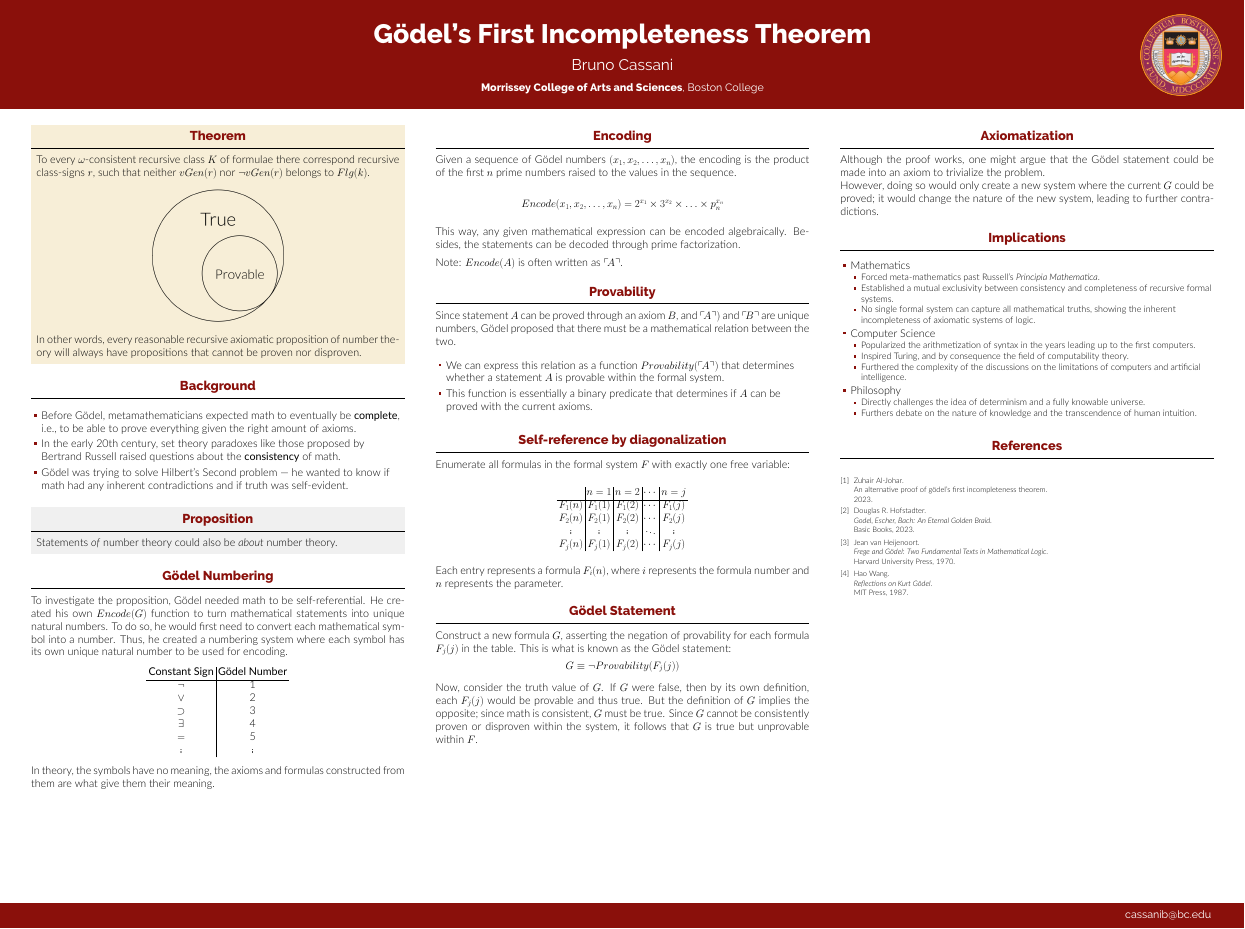
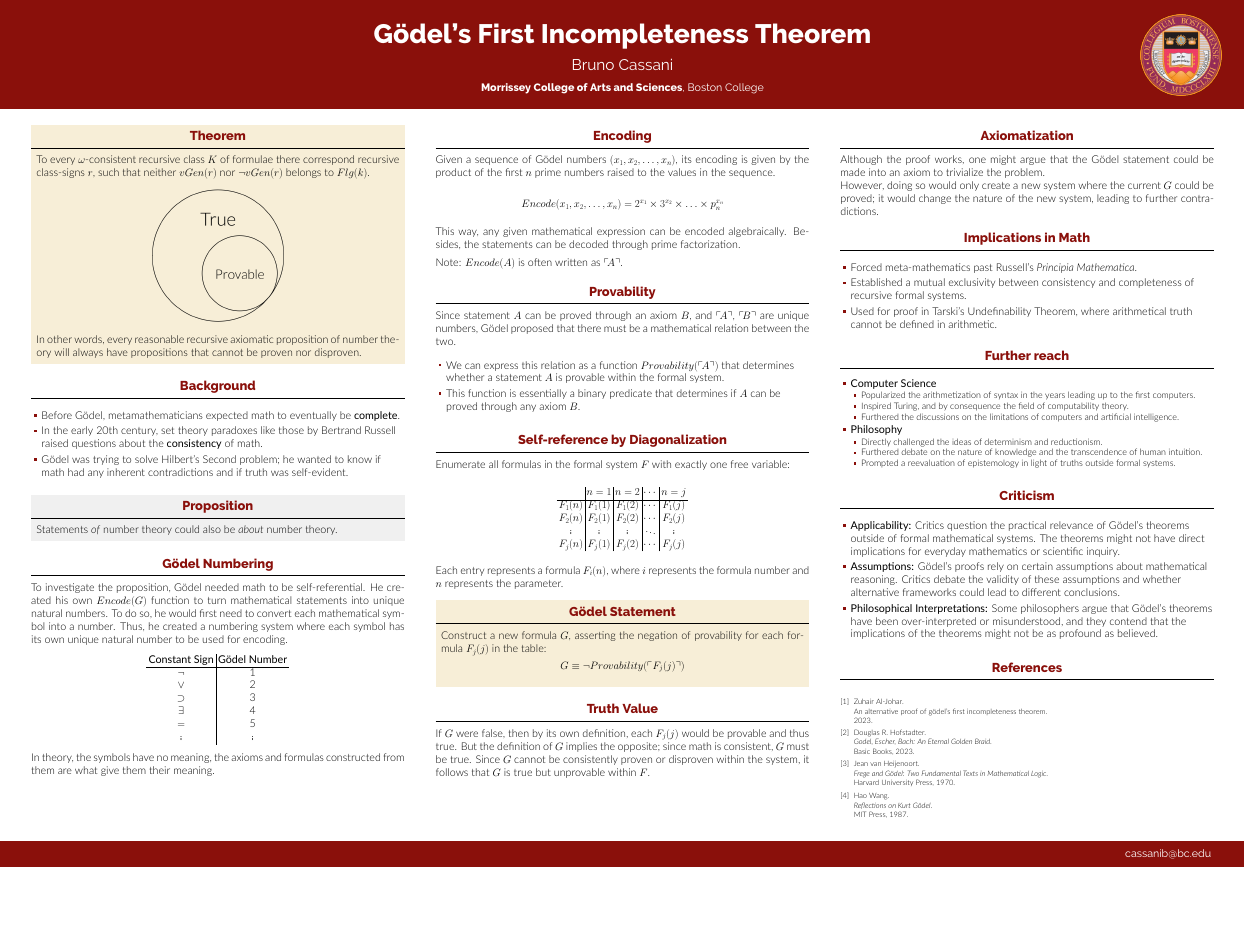
Before and after one commit to brunocassani/Math4All-Research-Poster, a LaTeX poster (poster.tex): the whole page, the shorter picture padded with empty space. Compiled offline with XeLaTeX; a LaTeX package or settings file that is missing is left out.

Commit message:
Post-review edits
Restructure, add columns

```diff
--- a/poster.tex
+++ b/poster.tex
@@ -18,7 +18,7 @@
 \usepackage[T1]{fontenc}
 \usepackage[utf8]{luainputenc}
 \usepackage{lmodern}
-\usepackage[size=custom, width=122,height= 91, scale=1.2]{beamerposter} %OG size=custom, width=122,height=91, scale=1.2
+\usepackage[size=custom, width=122,height= 85, scale=1.2]{beamerposter} %OG size=custom, width=122,height=91, scale=1.2
 \usetheme{gemini}
 \usecolortheme{msu}
 \usepackage{graphicx}
@@ -100,22 +98,25 @@
 
   \end{alertblock}
 
+
 \begin{block}{Background}
 
     \begin{itemize}
-      \item Before Gödel, metamathematicians expected math to eventually be \textbf{complete}, i.e., to be able to prove everything given the right amount of axioms.
-      \item In the early 20th century, set theory paradoxes like those proposed by Bertrand Russell raised questions about the \textbf{consistency} of math.
-      \item Gödel was trying to solve Hilbert's Second problem — he wanted to know if math had any inherent contradictions and if truth was self-evident.
+      \item Before Gödel, metamathematicians expected math to eventually be \textbf{complete}.
+      \item In the early 20th century, set theory paradoxes like those by Bertrand Russell raised questions about the \textbf{consistency} of math.
+      \item Gödel was trying to solve Hilbert's Second problem; he wanted to know if math had any inherent contradictions and if truth was self-evident.
 
     \end{itemize}
 
 \end{block}
+
 
 \begin{exampleblock}{Proposition}
 
       Statements \textit{of} number theory could also be \textit{about} number theory.
 
 \end{exampleblock}
+
 
 \begin{block}{Gödel Numbering}
 
@@ -140,13 +141,16 @@
 
 \end{column}
 
+
 \separatorcolumn %NEW COLUMN%
+
 
 \begin{column}{\colwidth}
 
+
   \begin{block}{Encoding}
 
-    Given a sequence of Gödel numbers $(x_1, x_2, \dots, x_n)$, the encoding is the product of the first $n$ prime numbers raised to the values in the sequence.
+    Given a sequence of Gödel numbers $(x_1, x_2, \dots, x_n)$, its encoding is given by the product of the first $n$ prime numbers raised to the values in the sequence.
 
     $$Encode(x_1, x_2, \dots, x_n) = 2^{x_1} \times 3^{x_2} \times \ldots \times p_n^{x_n}$$
 
@@ -156,22 +160,23 @@
 
   \end{block}
 
+
  \begin{block}{Provability}
 
-Since statement $A$ can be proved through an axiom $B$, and $\ulcorner \!A \urcorner)$ and $\ulcorner \!B \urcorner$ are unique numbers, Gödel proposed that there must be a mathematical relation between the two.
+Since statement $A$ can be proved through an axiom $B$, and $\ulcorner \!A \urcorner$, $\ulcorner \!B \urcorner$ are unique numbers, Gödel proposed that there must be a mathematical relation between the two.
 
  \begin{itemize}
 
     \item We can express this relation as a function $Provability(\ulcorner \!A \urcorner)$ that determines whether a statement $A$ is provable within the formal system.
 
-    \item This function is essentially a binary predicate that determines if $A$ can be proved with the current axioms.
+    \item This function is essentially a binary predicate that determines if $A$ can be proved through any axiom $B$.
 
     \end{itemize}
 
  \end{block}
 
 
- \begin{block}{Self-reference by diagonalization}
+ \begin{block}{Self-reference by Diagonalization}
 
     Enumerate all formulas in the formal system $F$ with exactly one free variable:
 
@@ -190,12 +195,15 @@ Since statement $A$ can be proved through an axiom $B$, and $\ulcorner \!A \urco
 Each entry represents a formula \( F_i(n) \), where \( i \) represents the formula number and \( n \) represents the parameter.
 \end{block}
 
-\begin{block}{Gödel Statement}
 
-Construct a new formula $G$, asserting the negation of provability for each formula $F_j(j)$ in the table. This is what is known as the Gödel statement:
-$$G \equiv \neg Provability(F_j(j))$$
+\begin{alertblock}{Gödel Statement}
 
- Now, consider the truth value of $G$. If $G$ were false, then by its own definition, each $F_j(j)$ would be provable and thus true. But the definition of $G$ implies the opposite; since math is consistent, $G$ must be true. Since $G$ cannot be consistently proven or disproven within the system, it follows that $G$ is true but unprovable within $F$.
+Construct a new formula $G$, asserting the negation of provability for each formula $F_j(j)$ in the table:
+$$G \equiv \neg Provability(\ulcorner F_j(j)\urcorner)$$
+ \end{alertblock}
+
+ \begin{block}{Truth Value}
+If $G$ were false, then by its own definition, each $F_j(j)$ would be provable and thus true. But the definition of $G$ implies the opposite; since math is consistent, $G$ must be true. Since $G$ cannot be consistently proven or disproven within the system, it follows that $G$ is true but unprovable within $F$.
 
  \end{block}
 
@@ -213,32 +221,46 @@ However, doing so would only create a new system where the current $G$ could be
 
 \end{block}
 
-\begin{block}{Implications}
+\begin{block}{Implications in Math}
 
- \begin{itemize}
-      \item Mathematics
         \begin{itemize}
 
             \item Forced meta-mathematics past Russell's \textit{Principia Mathematica}.
             \item Established a mutual exclusivity between consistency and completeness of recursive formal systems.
-            \item No single formal system can capture all mathematical truths, showing the inherent incompleteness of axiomatic systems of logic.
+            \item Used for proof in Tarski's Undefinability Theorem, where arithmetical truth cannot be defined in arithmetic.
 
         \end{itemize}
+\end{block}
 
-      \item Computer Science
+
+\begin{block}{Further reach}
+    \begin{itemize}
+      \item \textbf{Computer Science}
         \begin{itemize}
 
             \item Popularized the arithmetization of syntax in the years leading up to the first computers.
             \item Inspired Turing, and by consequence the field of computability theory.
-            \item Furthered the complexity of the discussions on the limitations of computers and artificial intelligence.
+            \item Furthered the discussions on the limitations of computers and artificial intelligence.
 
         \end{itemize}
 
-      \item Philosophy
+      \item \textbf{Philosophy}
         \begin{itemize}
-            \item Directly challenges the idea of determinism and a fully knowable universe.
-            \item Furthers debate on the nature of knowledge and the transcendence of human intuition.
+            \item Directly challenged the ideas of determinism and reductionism.
+            \item Furthered debate on the nature of knowledge and the transcendence of human intuition.
+            \item Prompted a reevaluation of epistemology in light of truths outside formal systems.
         \end{itemize}
+    \end{itemize}
+
+\end{block}
+
+\begin{block}{Criticism}
+    \begin{itemize}
+        \item \textbf{Applicability:} Critics question the practical relevance of Gödel's theorems outside of formal mathematical systems. The theorems might not have direct implications for everyday mathematics or scientific inquiry.
+
+        \item \textbf{Assumptions:} Gödel's proofs rely on certain assumptions about mathematical reasoning. Critics debate the validity of these assumptions and whether alternative frameworks could lead to different conclusions.
+
+        \item \textbf{Philosophical Interpretations:} Some philosophers argue that Gödel's theorems have been over-interpreted or misunderstood, and they contend that the implications of the theorems might not be as profound as believed.
 
     \end{itemize}
 
```
Also changed, not shown: poster.tex (2 more changed lines).
